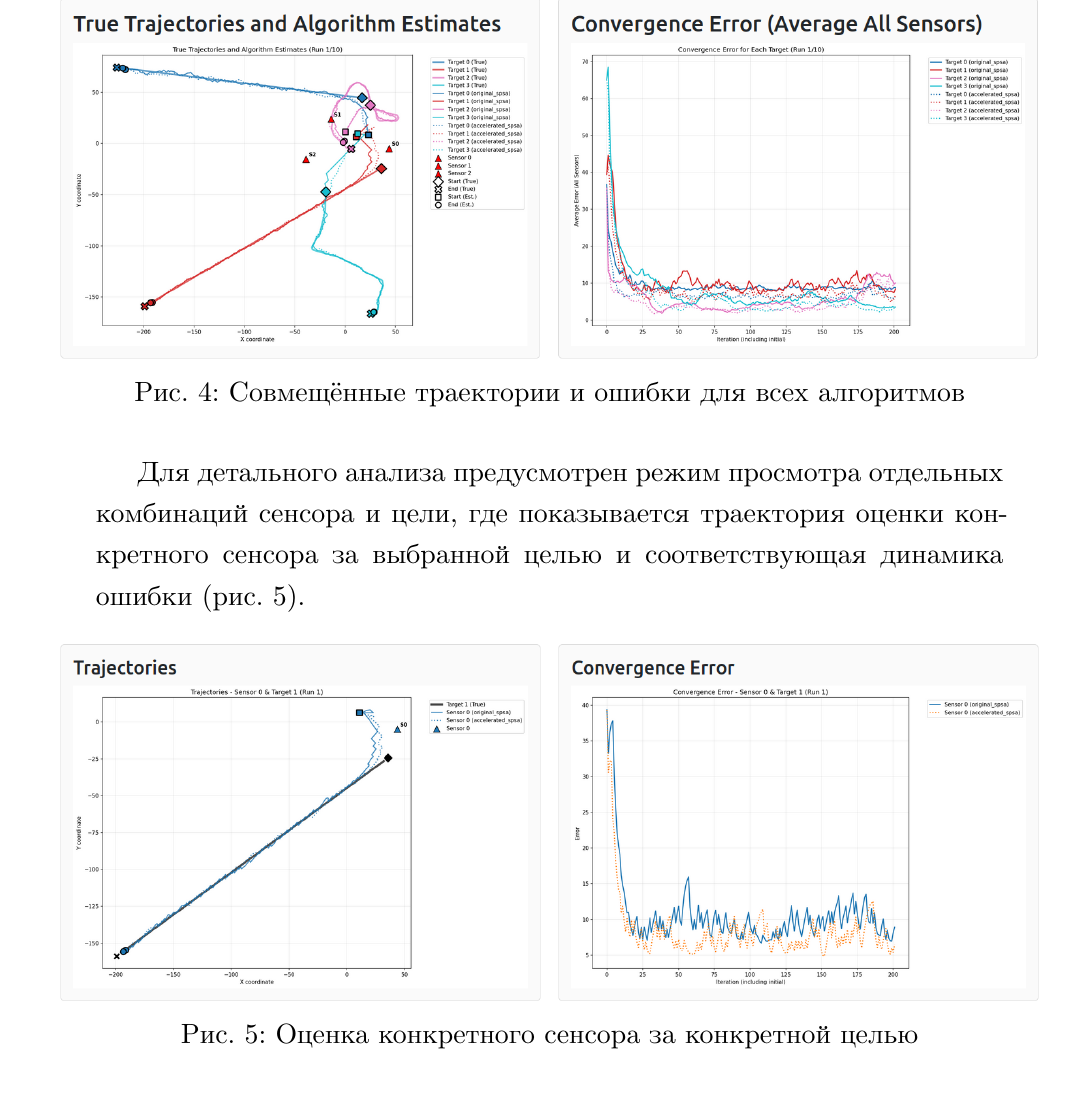
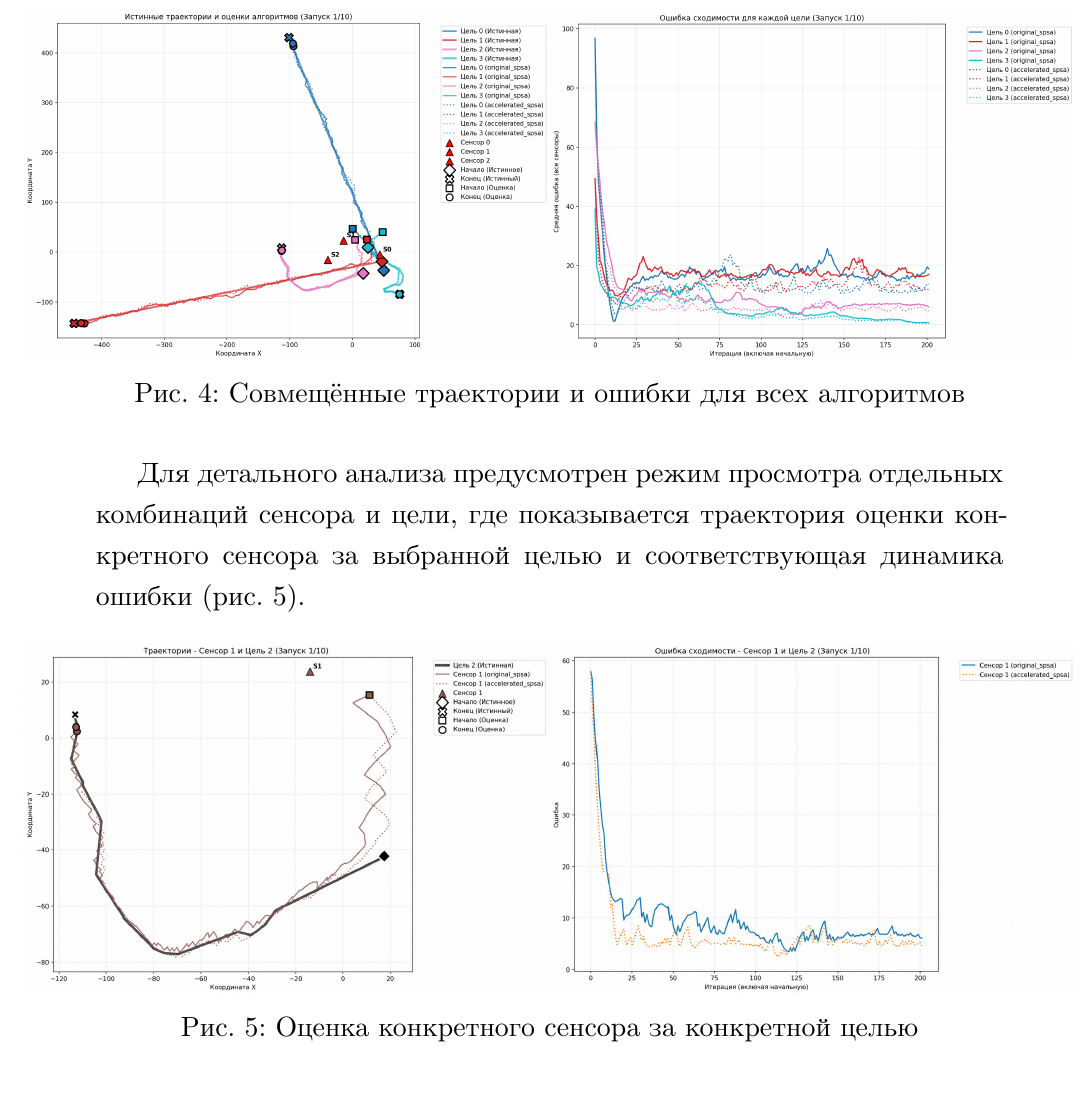
Before and after one commit to Salvatore112/diploma_text, a LaTeX thesis (vkr.tex, which reads 040_implementation.tex): part of page 19 of 32, cut so that both start at the same text. Compiled offline with XeLaTeX.

Commit message:
some changes

```diff
--- a/040_implementation.tex
+++ b/040_implementation.tex
@@ -93,7 +93,11 @@
 
 \begin{figure}[H]
     \centering
-    \makebox[\textwidth][c]{\includegraphics[width=1.08\textwidth]{mutual.png}}
+    \makebox[\textwidth][c]{%
+        \includegraphics[width=0.58\textwidth]{mut_left_part.png}%
+        \hfill
+        \includegraphics[width=0.58\textwidth]{mut_right_part.png}%
+    }
     \caption{Совмещённые траектории и ошибки для всех алгоритмов}
     \label{fig:mutual}
 \end{figure}
@@ -102,7 +106,11 @@
 
 \begin{figure}[H]
     \centering
-    \makebox[\textwidth][c]{\includegraphics[width=1.08\textwidth]{specific.png}}
+    \makebox[\textwidth][c]{%
+        \includegraphics[width=0.58\textwidth]{Ind_left_part.png}%
+        \hfill
+        \includegraphics[width=0.58\textwidth]{Ind_right_part.png}%
+    }
     \caption{Оценка конкретного сенсора за конкретной целью}
     \label{fig:specific}
 \end{figure}
```
Also changed, not shown: Ind_left_part.png (added), Ind_right_part.png (added), agg.png, arch.png, mut_left_part.png (added), mut_right_part.png (added), setup.png, use_case.png, vkr.pdf, 9 other files.
